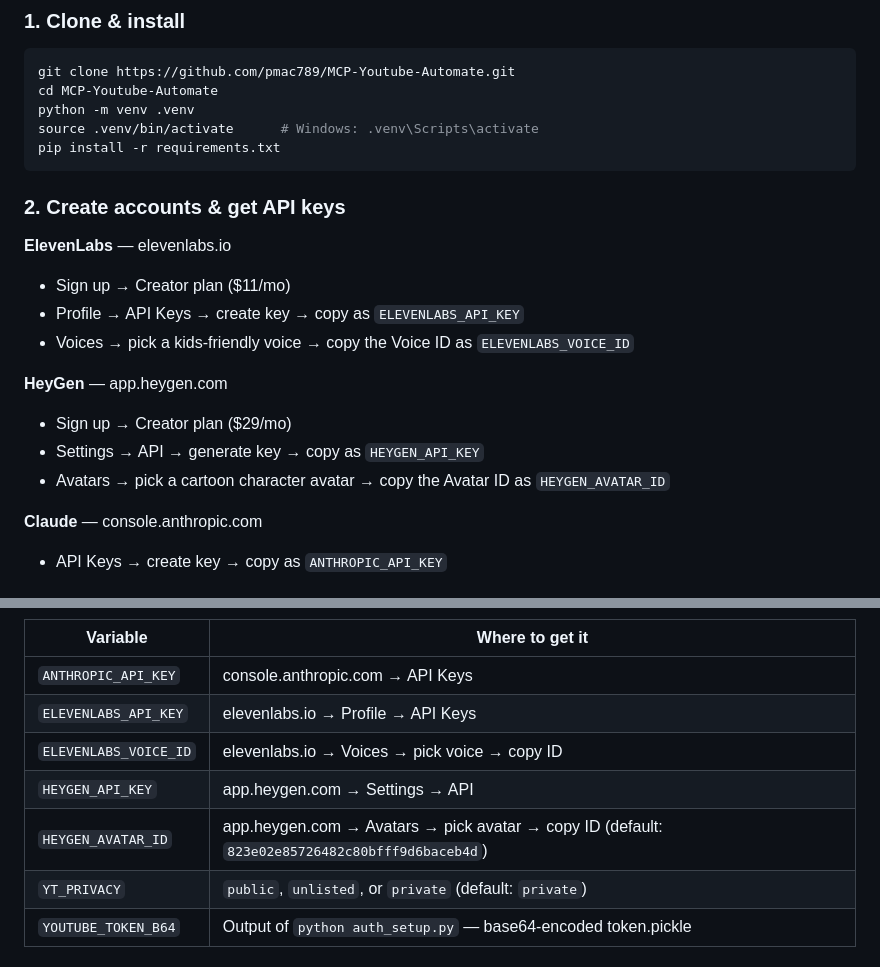
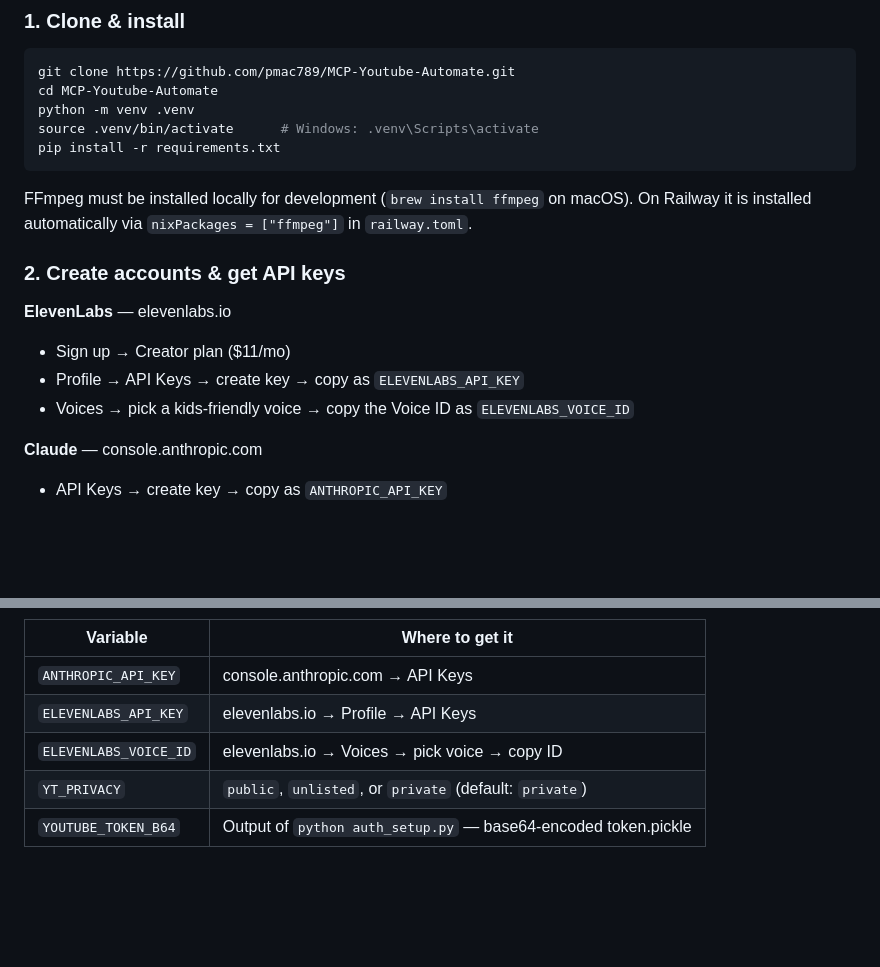
Before and after one commit to pmac789/MCP-Youtube-Automate, a Markdown page: README.md, 2 parts joined by grey strips. Drawn GitHub-style; blank space fills up the shorter version.

````diff
--- a/README.md
+++ b/README.md
@@ -60,17 +60,14 @@ source .venv/bin/activate      # Windows: .venv\Scripts\activate
 pip install -r requirements.txt
 ```
 
+FFmpeg must be installed locally for development (`brew install ffmpeg` on macOS). On Railway it is installed automatically via `nixPackages = ["ffmpeg"]` in `railway.toml`.
+
 ### 2. Create accounts & get API keys
 
 **ElevenLabs** — elevenlabs.io
 - Sign up → Creator plan ($11/mo)
 - Profile → API Keys → create key → copy as `ELEVENLABS_API_KEY`
 - Voices → pick a kids-friendly voice → copy the Voice ID as `ELEVENLABS_VOICE_ID`
-
-**HeyGen** — app.heygen.com
-- Sign up → Creator plan ($29/mo)
-- Settings → API → generate key → copy as `HEYGEN_API_KEY`
-- Avatars → pick a cartoon character avatar → copy the Avatar ID as `HEYGEN_AVATAR_ID`
 
 **Claude** — console.anthropic.com
 - API Keys → create key → copy as `ANTHROPIC_API_KEY`
@@ -87,8 +84,6 @@ cp .env.example .env
 | `ANTHROPIC_API_KEY` | console.anthropic.com → API Keys |
 | `ELEVENLABS_API_KEY` | elevenlabs.io → Profile → API Keys |
 | `ELEVENLABS_VOICE_ID` | elevenlabs.io → Voices → pick voice → copy ID |
-| `HEYGEN_API_KEY` | app.heygen.com → Settings → API |
-| `HEYGEN_AVATAR_ID` | app.heygen.com → Avatars → pick avatar → copy ID (default: `823e02e85726482c80bfff9d6baceb4d`) |
 | `YT_PRIVACY` | `public`, `unlisted`, or `private` (default: `private`) |
 | `YOUTUBE_TOKEN_B64` | Output of `python auth_setup.py` — base64-encoded token.pickle |
 
````
Also changed, not shown: other parts of README.md (+15 -11 lines), CHANGELOG.md (added, +54 -0 lines).
